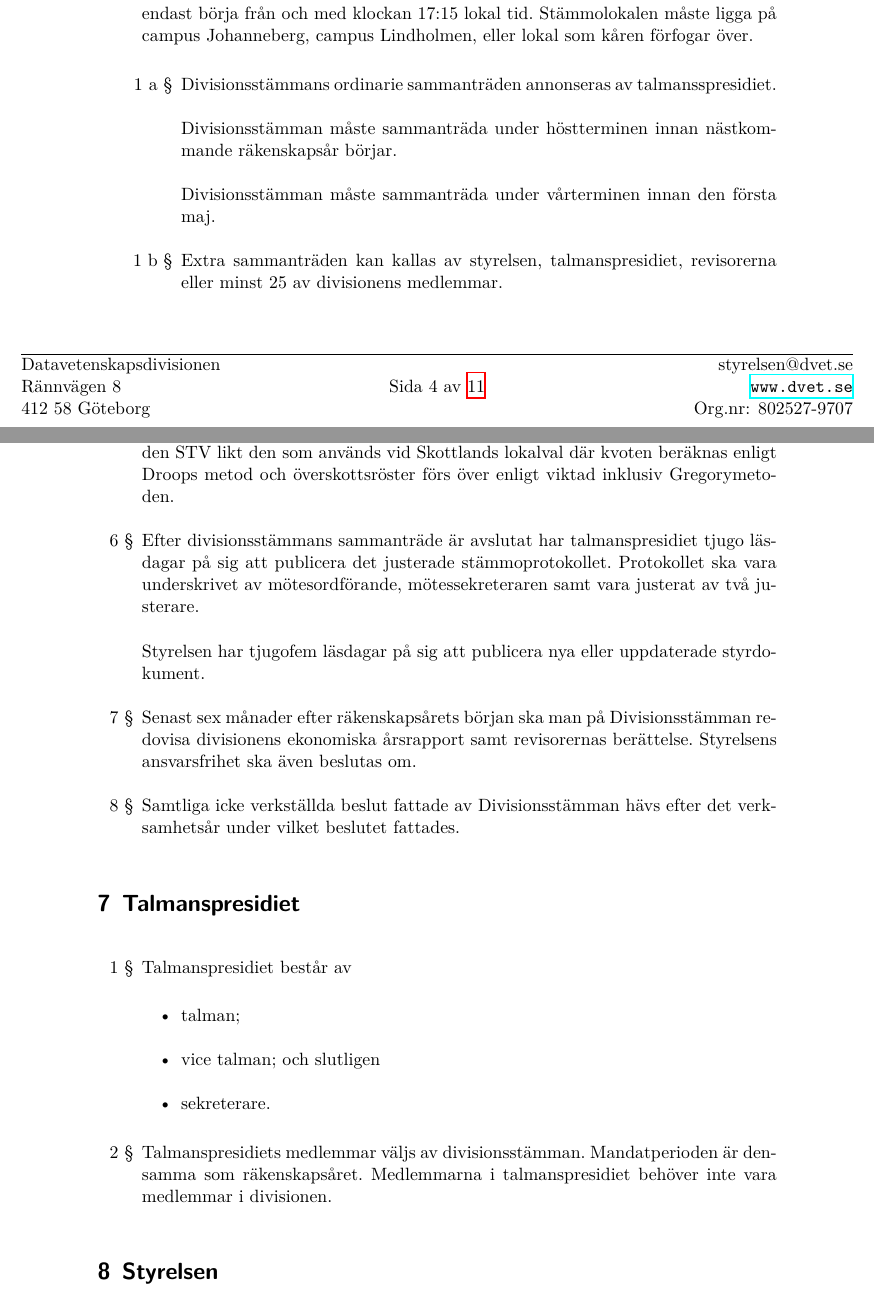
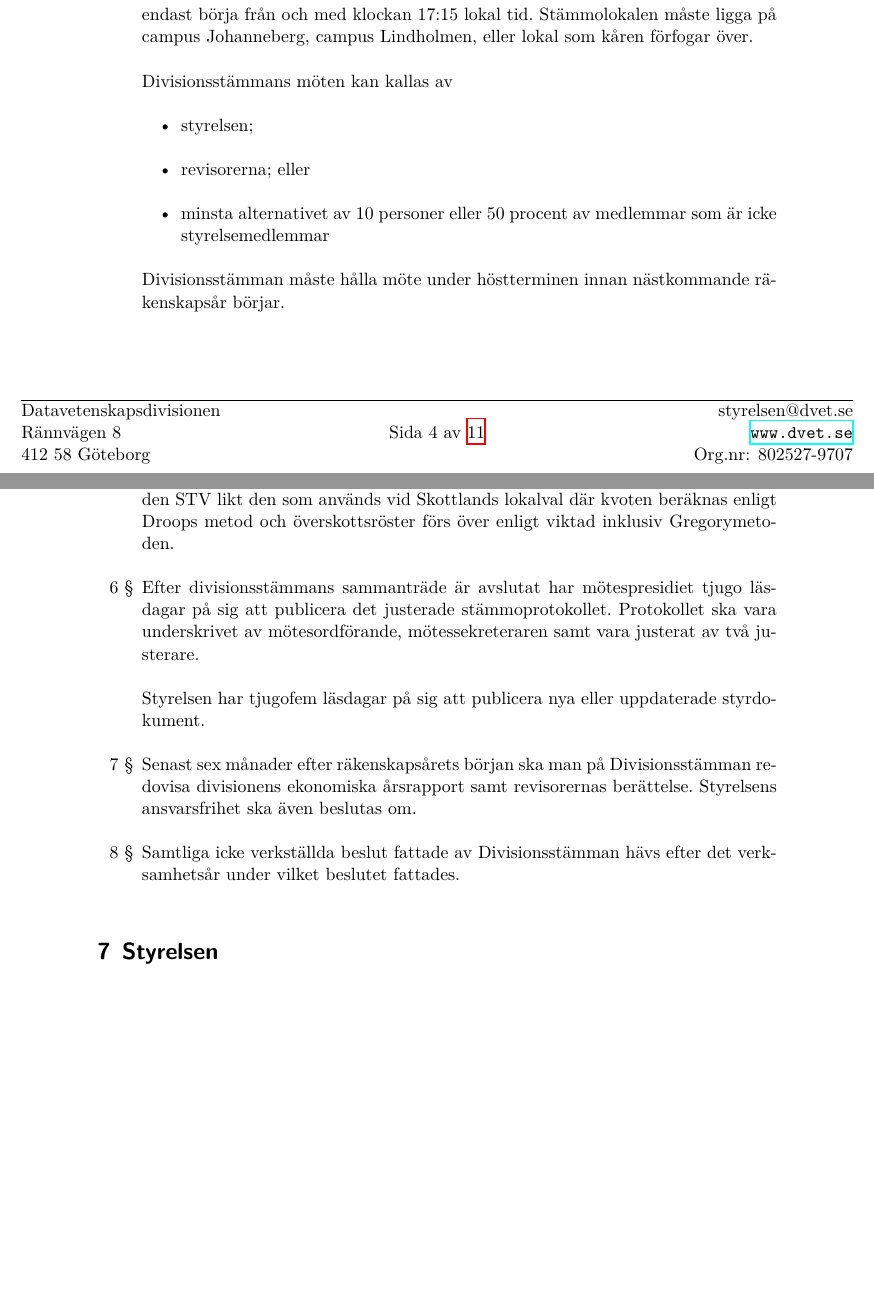
Before and after one commit to sluggerbit/dokument, a LaTeX document (styrdokument/Datavetenskapsdivisionen stadga.tex): two parts of pages 4 and 6 of 11, joined at a grey line, cut so that both start at the same text, the shorter picture padded with empty space. Compiled offline with XeLaTeX.

Commit message:
Updated stadgan according to 4.7

```diff
--- a/styrdokument/Datavetenskapsdivisionen stadga.tex
+++ b/styrdokument/Datavetenskapsdivisionen stadga.tex
@@ -149,15 +148,17 @@
 		Sammanträdet får endast börja från och med klockan 17:15 lokal tid.
 		Stämmolokalen måste ligga på campus Johanneberg, campus Lindholmen, eller lokal som kåren förfogar över.
 
-		\begin{enumerate}[label=\theenumi~\alph* §, ref=\theenumi~\alph*]
-			\item Divisionsstämmans ordinarie sammanträden annonseras av talmansspresidiet.
+                Divisionsstämmans möten kan kallas av
+                \begin{itemize}
+                    \item styrelsen;
+                    \item revisorerna; eller
+                    \item minsta alternativet av 10 personer eller 50 procent av medlemmar som är icke styrelsemedlemmar
+                \end{itemize}
 
-			Divisionsstämman måste sammanträda under höstterminen innan nästkommande räkenskapsår börjar.
+                Divisionsstämman måste hålla möte under höstterminen innan nästkommande räkenskapsår börjar.
 
-			Divisionsstämman måste sammanträda under vårterminen innan den första maj.
+                Divisionsstämman måste hålla möte under vårterminen innan 1 maj.
 
-			\item Extra sammanträden kan kallas av styrelsen, talmanspresidiet, revisorerna eller minst 25 av divisionens medlemmar.
-		\end{enumerate}
 
 		\item Senast dagen före ett nytt räkenskapsår börjar ska divisionsstämman beslutat om
 		\begin{itemize}
@@ -194,7 +195,7 @@
 
 		Vid personval har mötesordförande rätt att välja att genomföra valet med valmetoden STV likt den som används vid Skottlands lokalval där kvoten beräknas enligt Droops metod och överskottsröster förs över enligt viktad inklusiv Gregorymetoden.
 
-		\item Efter divisionsstämmans sammanträde är avslutat har talmanspresidiet tjugo läsdagar på sig att publicera det justerade stämmoprotokollet.
+		\item Efter divisionsstämmans sammanträde är avslutat har mötespresidiet tjugo läsdagar på sig att publicera det justerade stämmoprotokollet.
 		Protokollet ska vara underskrivet av mötesordförande, mötessekreteraren samt vara justerat av två justerare.
 
 		Styrelsen har tjugofem läsdagar på sig att publicera nya eller uppdaterade styrdokument.
@@ -203,22 +204,6 @@
 		Styrelsens ansvarsfrihet ska även beslutas om.
 
                 \item Samtliga icke verkställda beslut fattade av Divisionsstämman hävs efter det verksamhetsår under vilket beslutet fattades.
-	\end{enumerate}
-
-	\section{Talmanspresidiet}
-
-	\begin{enumerate}[label=\arabic* §, ref=\arabic*]
-		\item Talmanspresidiet består av
-
-		\begin{itemize}
-			\item talman;
-			\item vice talman; och slutligen
-			\item sekreterare.
-		\end{itemize}
-
-		\item Talmanspresidiets medlemmar väljs av divisionsstämman.
-		Mandatperioden är densamma som räkenskapsåret.
-		Medlemmarna i talmanspresidiet behöver inte vara medlemmar i divisionen.
 	\end{enumerate}
 
 	\section{Styrelsen}
```
Also changed, not shown: styrdokument/Regler för Divisionsstämman.tex (+4 -19 lines), styrdokument/Datavetenskapsdivisionen stadga.tex (11 more changed lines).
